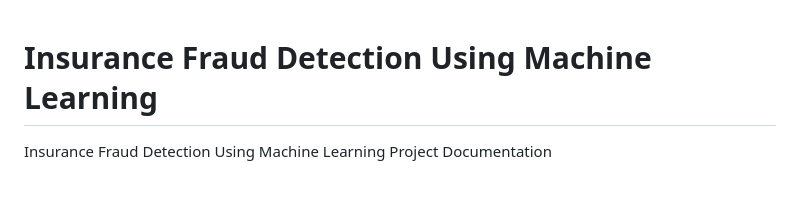
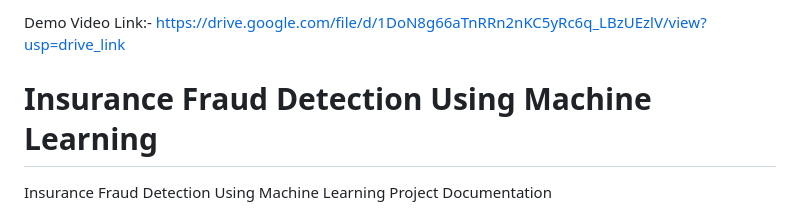
Before and after one commit to ayushie18/Insurance-Fraud-Detection-using-ML, a Markdown page: README.md, the part around the change. Rendered like a GitHub page; blank space fills up the shorter version.

Commit message:
Add demo video link to README

```diff
--- a/README.md
+++ b/README.md
@@ -1,3 +1,5 @@
+Demo Video Link:- https://drive.google.com/file/d/1DoN8g66aTnRRn2nKC5yRc6q_LBzUEzlV/view?usp=drive_link
+
 # Insurance Fraud Detection Using Machine Learning
 
 
```
